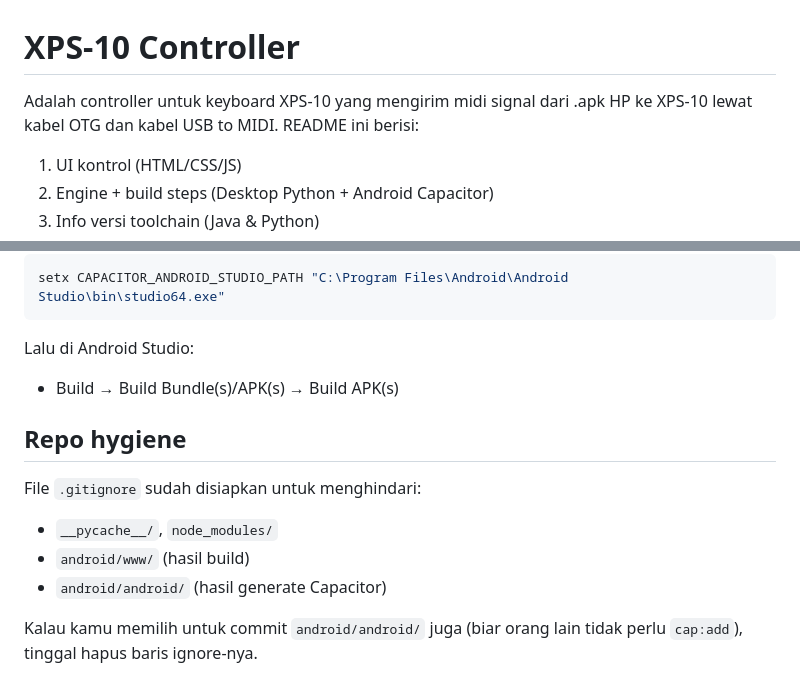
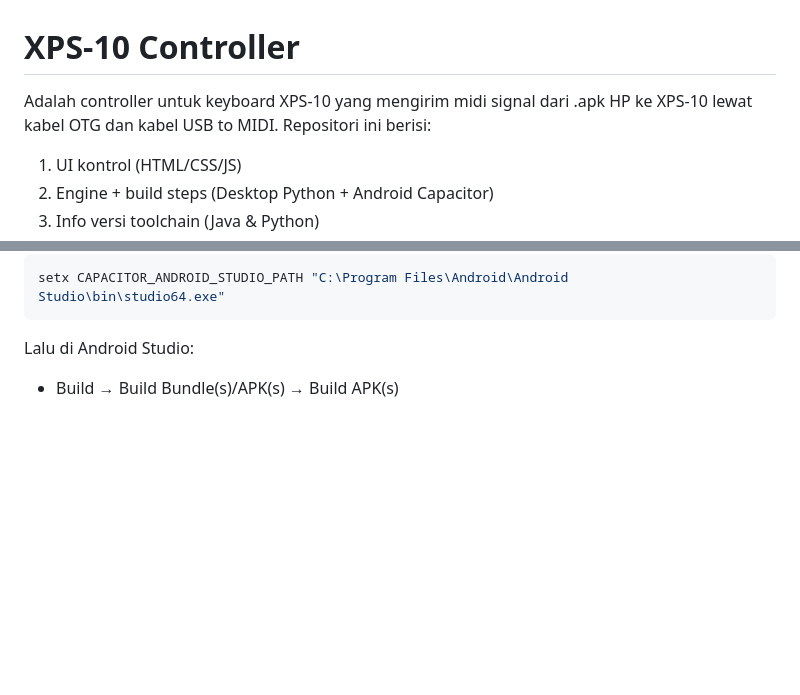
Before and after one commit to jackoluciano/XPS10Controller, a Markdown page: README.md, 2 parts joined by grey strips. Rendered like a GitHub page; blank space fills up the shorter version.

Commit message:
revisi readme

```diff
--- a/README.md
+++ b/README.md
@@ -1,6 +1,6 @@
 # XPS-10 Controller
 
-Adalah controller untuk keyboard XPS-10 yang mengirim midi signal dari .apk HP ke XPS-10 lewat kabel OTG dan kabel USB to MIDI. README ini berisi:
+Adalah controller untuk keyboard XPS-10 yang mengirim midi signal dari .apk HP ke XPS-10 lewat kabel OTG dan kabel USB to MIDI. Repositori ini berisi:
 
 1) UI kontrol (HTML/CSS/JS)
 2) Engine + build steps (Desktop Python + Android Capacitor)
@@ -118,12 +118,3 @@ setx CAPACITOR_ANDROID_STUDIO_PATH "C:\Program Files\Android\Android Studio\bin\
 
 Lalu di Android Studio:
 - Build → Build Bundle(s)/APK(s) → Build APK(s)
-
-## Repo hygiene
-
-File `.gitignore` sudah disiapkan untuk menghindari:
-- `__pycache__/`, `node_modules/`
-- `android/www/` (hasil build)
-- `android/android/` (hasil generate Capacitor)
-
-Kalau kamu memilih untuk commit `android/android/` juga (biar orang lain tidak perlu `cap:add`), tinggal hapus baris ignore-nya.
```
